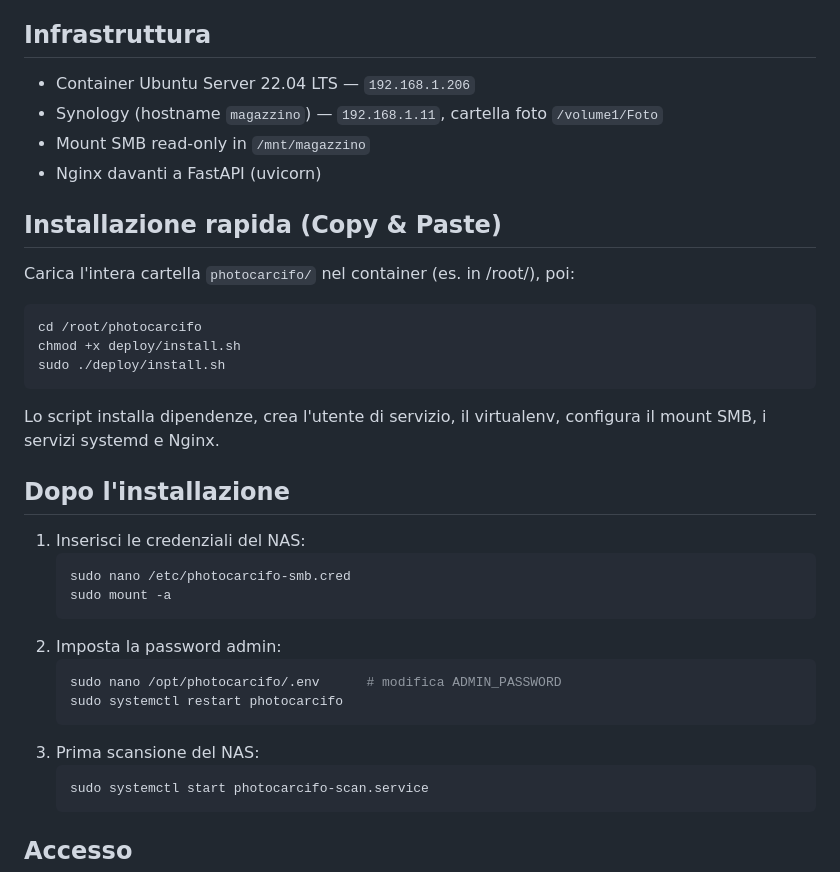
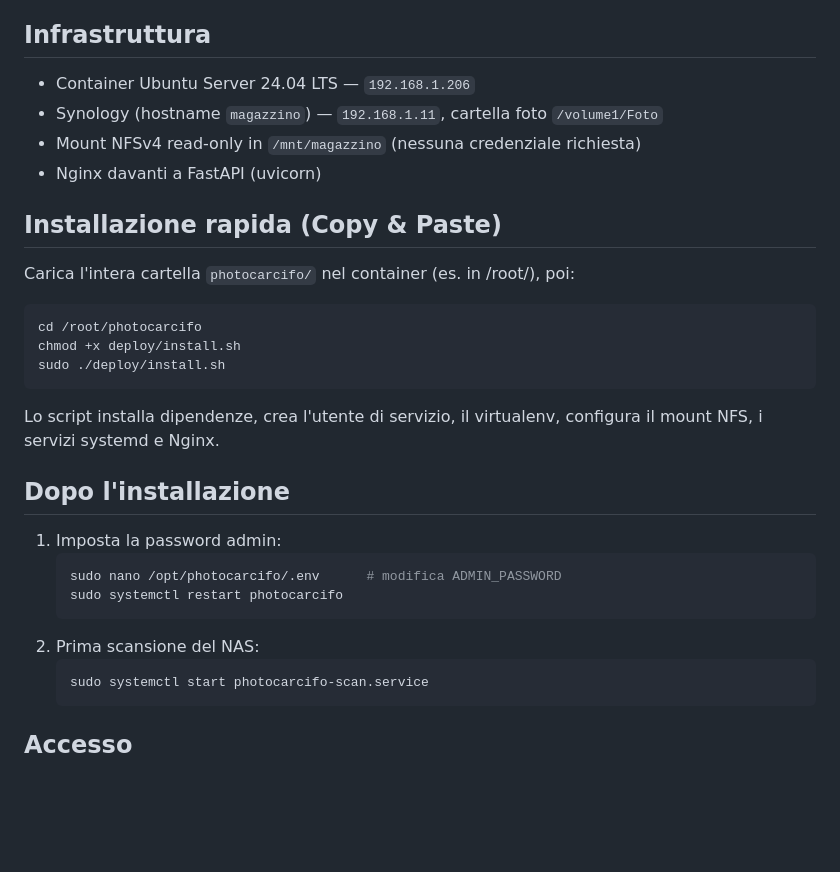
Before and after one commit to carcifosupr3mo/photocarcifo, a Markdown page: README.md, the part around the change. Drawn GitHub-style; blank space fills up the shorter version.

````diff
--- a/README.md
+++ b/README.md
@@ -5,9 +5,9 @@ Le foto restano SEMPRE sul NAS (montato in sola lettura); il sito le indicizza
 e le serve senza mai copiarle nel container.
 
 ## Infrastruttura
-- Container Ubuntu Server 22.04 LTS — `192.168.1.206`
+- Container Ubuntu Server 24.04 LTS — `192.168.1.206`
 - Synology (hostname `magazzino`) — `192.168.1.11`, cartella foto `/volume1/Foto`
-- Mount SMB read-only in `/mnt/magazzino`
+- Mount NFSv4 read-only in `/mnt/magazzino` (nessuna credenziale richiesta)
 - Nginx davanti a FastAPI (uvicorn)
 
 ## Installazione rapida (Copy & Paste)
@@ -21,21 +21,16 @@ sudo ./deploy/install.sh
 ```
 
 Lo script installa dipendenze, crea l'utente di servizio, il virtualenv,
-configura il mount SMB, i servizi systemd e Nginx.
+configura il mount NFS, i servizi systemd e Nginx.
 
 ## Dopo l'installazione
 
-1. Inserisci le credenziali del NAS:
-   ```bash
-   sudo nano /etc/photocarcifo-smb.cred
-   sudo mount -a
-   ```
-2. Imposta la password admin:
+1. Imposta la password admin:
    ```bash
    sudo nano /opt/photocarcifo/.env      # modifica ADMIN_PASSWORD
    sudo systemctl restart photocarcifo
    ```
-3. Prima scansione del NAS:
+2. Prima scansione del NAS:
    ```bash
    sudo systemctl start photocarcifo-scan.service
    ```
````
Also changed, not shown: PROJECT_KNOWLEDGE.md (+2 -2 lines), docs/DISASTER_RECOVERY.md (+6 -7 lines).
